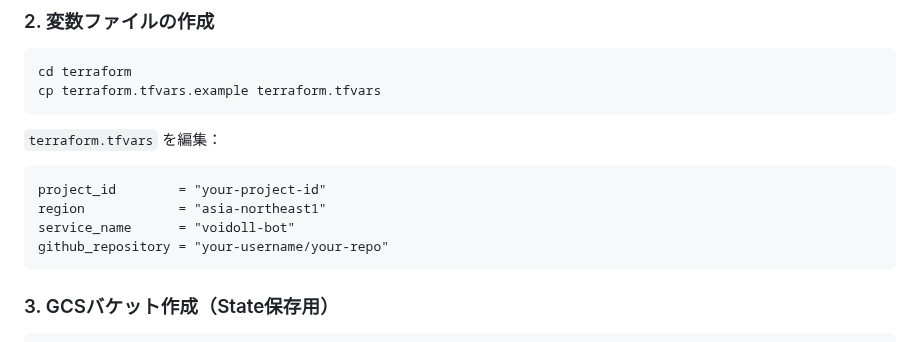
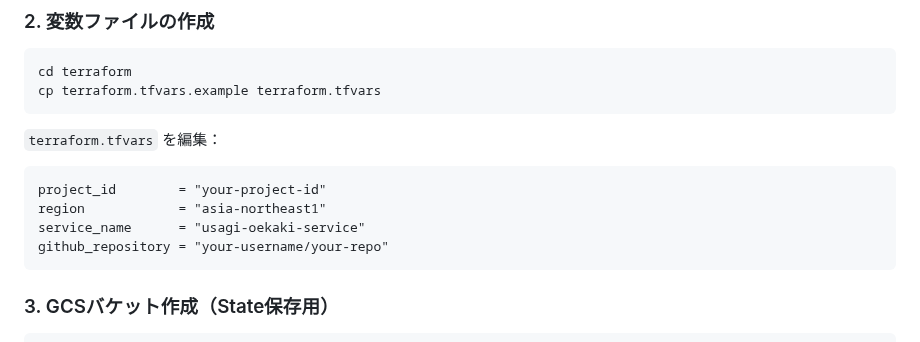
Before and after one commit to miki-mini/my-line-bots, a Markdown page: terraform/README.md, the part around the change. Rendered like a GitHub page.

Commit message:
fix: restore

````diff
--- a/terraform/README.md
+++ b/terraform/README.md
@@ -56,7 +56,7 @@ cp terraform.tfvars.example terraform.tfvars
 ```hcl
 project_id        = "your-project-id"
 region            = "asia-northeast1"
-service_name      = "voidoll-bot"
+service_name      = "usagi-oekaki-service"
 github_repository = "your-username/your-repo"
 ```
 
````
